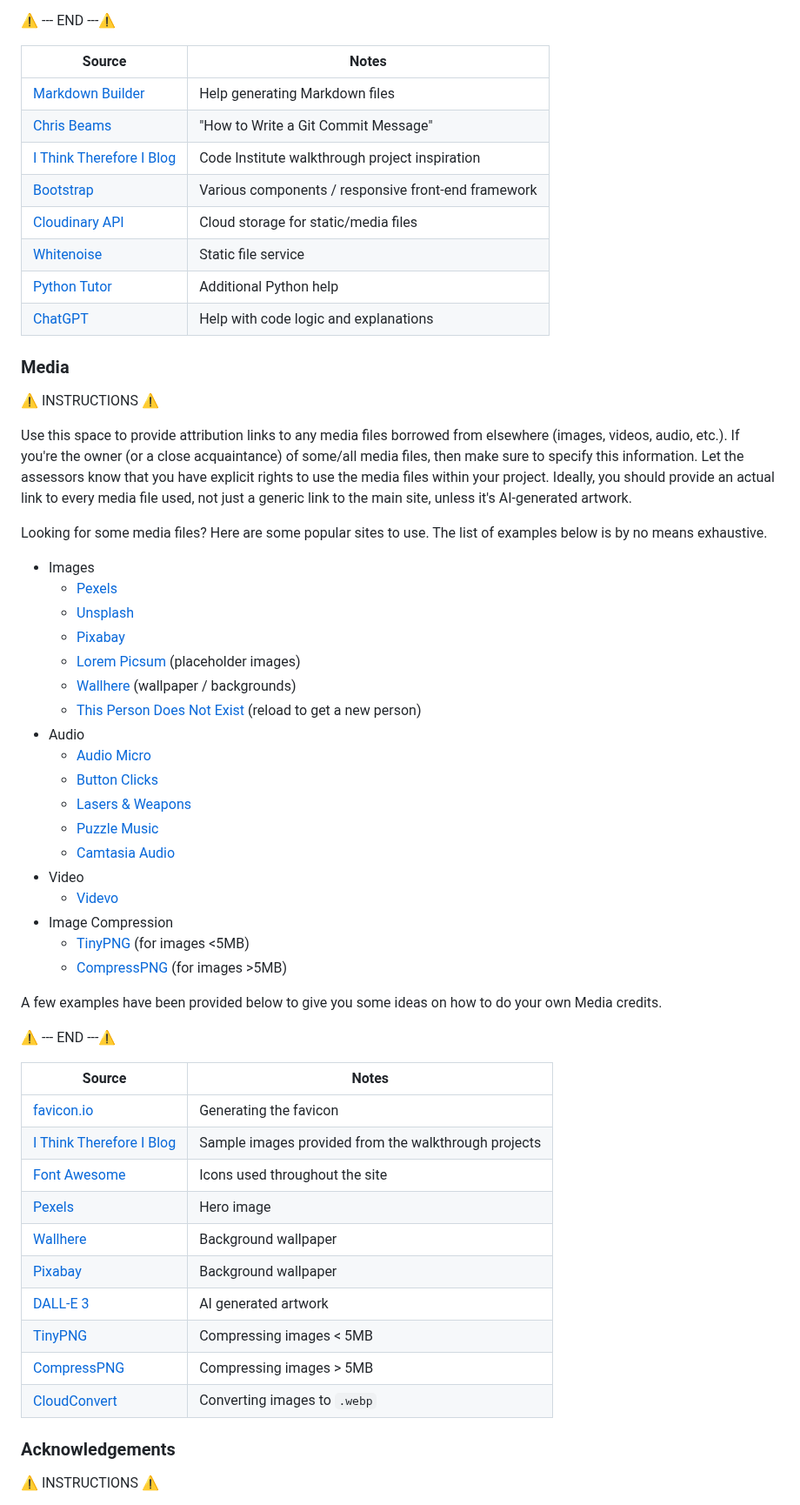
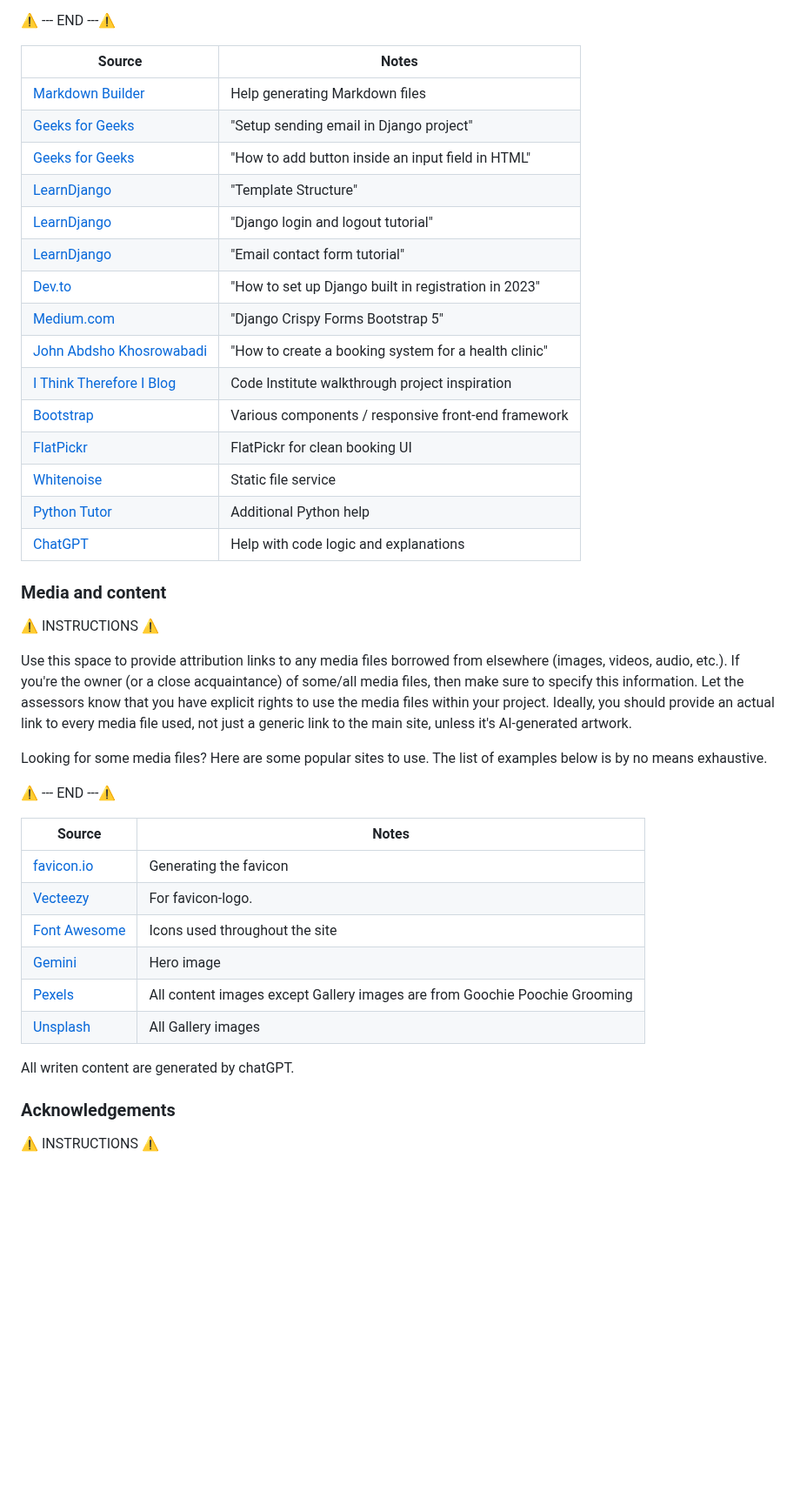
Before and after one commit to ssannejohansson/MP3-bark-and-brush, a Markdown page: README.md, the part around one of its changes. Shown at 87% size. Rendered like a GitHub page; blank space fills up the shorter version.

Commit message:
Add content, as links, to readme

```diff
--- a/README.md
+++ b/README.md
@@ -595,15 +579,22 @@ Eventually you'll want to learn how to use Git branches. Here's a helpful tutori
 | Source | Notes |
 | --- | --- |
 | [Markdown Builder](https://markdown.2bn.dev) | Help generating Markdown files |
-| [Chris Beams](https://chris.beams.io/posts/git-commit) | "How to Write a Git Commit Message" |
+| [Geeks for Geeks](https://www.geeksforgeeks.org/python/setup-sending-email-in-django-project/) | "Setup sending email in Django project" |
+| [Geeks for Geeks](https://www.geeksforgeeks.org/html/how-to-add-button-inside-an-input-field-in-html/) | "How to add button inside an input field in HTML" |
+| [LearnDjango](https://learndjango.com/tutorials/template-structure ) | "Template Structure" |
+| [LearnDjango](https://learndjango.com/tutorials/django-login-and-logout-tutorial ) | "Django login and logout tutorial" |
+| [LearnDjango](https://learndjango.com/tutorials/django-email-contact-form-tutorial) | "Email contact form tutorial" |
+| [Dev.to](https://dev.to/donesrom/how-to-set-up-django-built-in-registration-in-2023-41hg) | "How to set up Django built in registration in 2023" |
+| [Medium.com](https://medium.com/@azzouzhamza13/django-crispy-forms-bootstrap5-00a1eb3ec3c7) | "Django Crispy Forms Bootstrap 5" |
+| [John Abdsho Khosrowabadi](https://blog.devgenius.io/django-tutorial-on-how-to-create-a-booking-system-for-a-health-clinic-9b1920fc2b78) | "How to create a booking system for a health clinic" |
 | [I Think Therefore I Blog](https://codeinstitute.net) | Code Institute walkthrough project inspiration |
 | [Bootstrap](https://getbootstrap.com) | Various components / responsive front-end framework |
-| [Cloudinary API](https://cloudinary.com) | Cloud storage for static/media files |
+| [FlatPickr](https://flatpickr.js.org/) | FlatPickr for clean booking UI |
 | [Whitenoise](https://whitenoise.readthedocs.io) | Static file service |
 | [Python Tutor](https://pythontutor.com) | Additional Python help |
 | [ChatGPT](https://chatgpt.com) | Help with code logic and explanations |
 
-### Media
+### Media and content
 
 ⚠️ INSTRUCTIONS ⚠️
 
@@ -611,42 +602,19 @@ Use this space to provide attribution links to any media files borrowed from els
 
 Looking for some media files? Here are some popular sites to use. The list of examples below is by no means exhaustive.
 
-- Images
-    - [Pexels](https://www.pexels.com)
-    - [Unsplash](https://unsplash.com)
-    - [Pixabay](https://pixabay.com)
-    - [Lorem Picsum](https://picsum.photos) (placeholder images)
-    - [Wallhere](https://wallhere.com) (wallpaper / backgrounds)
-    - [This Person Does Not Exist](https://thispersondoesnotexist.com) (reload to get a new person)
-- Audio
-    - [Audio Micro](https://www.audiomicro.com/free-sound-effects)
-    - [Button Clicks](https://www.zapsplat.com/sound-effect-category/button-clicks)
-    - [Lasers & Weapons](https://www.zapsplat.com/sound-effect-category/lasers-and-weapons/page/5)
-    - [Puzzle Music](https://soundimage.org/puzzle-music)
-    - [Camtasia Audio](https://library.techsmith.com/camtasia/assets/Audio)
-- Video
-    - [Videvo](https://www.videvo.net)
-- Image Compression
-    - [TinyPNG](https://tinypng.com) (for images <5MB)
-    - [CompressPNG](https://compresspng.com) (for images >5MB)
-
-A few examples have been provided below to give you some ideas on how to do your own Media credits.
 
 ⚠️ --- END ---⚠️
 
 | Source | Notes |
 | --- | --- |
 | [favicon.io](https://favicon.io) | Generating the favicon |
-| [I Think Therefore I Blog](https://codeinstitute.net) | Sample images provided from the walkthrough projects |
+| [Vecteezy](https://www.vecteezy.com/) | For favicon-logo. |
 | [Font Awesome](https://fontawesome.com) | Icons used throughout the site |
-| [Pexels](https://images.pexels.com/photos/416160/pexels-photo-416160.jpeg) | Hero image |
-| [Wallhere](https://c.wallhere.com/images/9c/c8/da4b4009f070c8e1dfee43d25f99-2318808.jpg!d) | Background wallpaper |
-| [Pixabay](https://cdn.pixabay.com/photo/2017/09/04/16/58/passport-2714675_1280.jpg) | Background wallpaper |
-| [DALL-E 3](https://openai.com/index/dall-e-3) | AI generated artwork |
-| [TinyPNG](https://tinypng.com) | Compressing images < 5MB |
-| [CompressPNG](https://compresspng.com) | Compressing images > 5MB |
-| [CloudConvert](https://cloudconvert.com/webp-converter) | Converting images to `.webp` |
+| [Gemini](https://gemini.google.com/app?hl=sv) | Hero image |
+| [Pexels](https://www.pexels.com/sv-se/@goochie-poochie/) | All content images except Gallery images are from Goochie Poochie Grooming |
+| [Unsplash](unsplash.com) | All Gallery images |
 
+All writen content are generated by chatGPT.
 ### Acknowledgements
 
 ⚠️ INSTRUCTIONS ⚠️
```
Also changed, not shown: other parts of README.md (+26 -42 lines).
